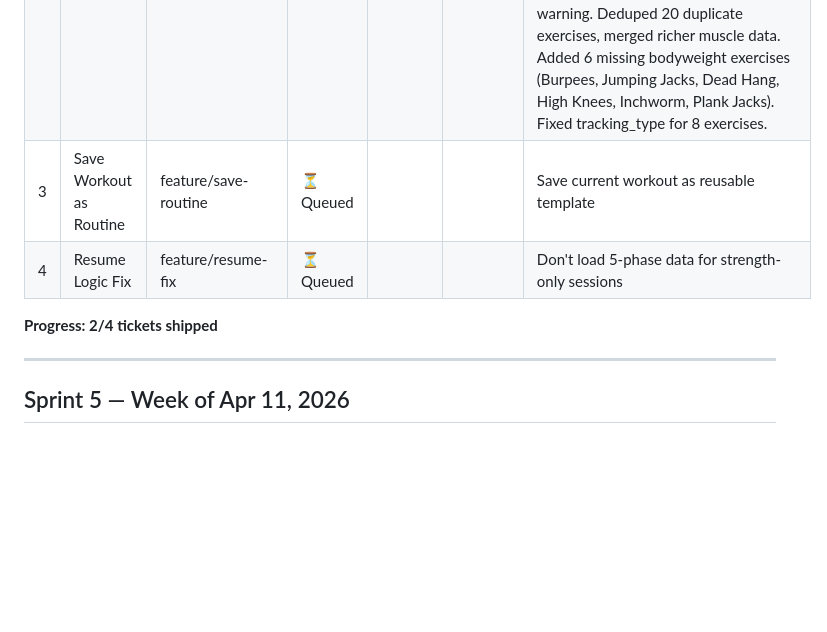
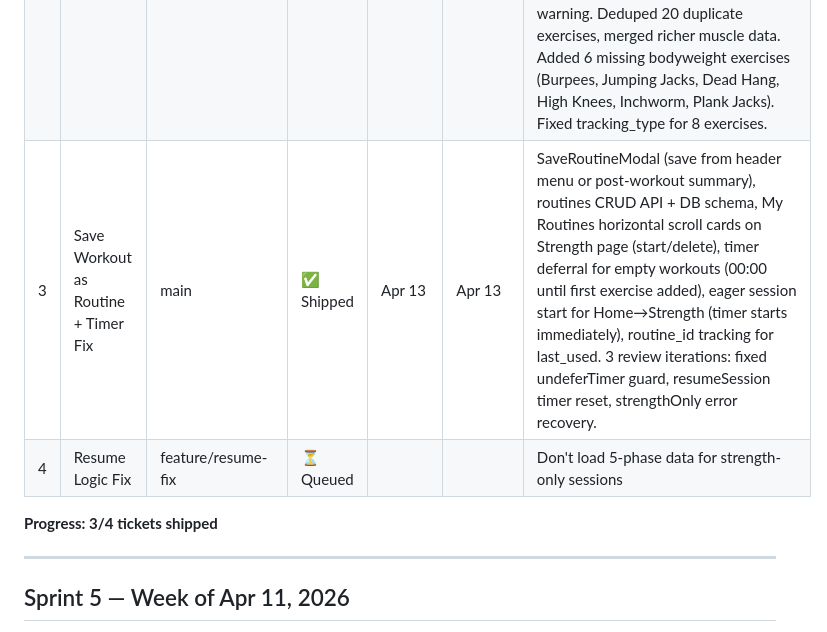
Before and after one commit to p-spec1024/DailyForge, a Markdown page: Trackers/SPRINT_TRACKER.md, the part around the change. Drawn GitHub-style; blank space fills up the shorter version.

```diff
--- a/Trackers/SPRINT_TRACKER.md
+++ b/Trackers/SPRINT_TRACKER.md
@@ -8,10 +8,10 @@
 |---|--------|--------|--------|---------|---------|-------|
 | 1 | Strength Page Redesign + Empty Workout | feature/strength-page | ✅ Shipped | Apr 12 | Apr 12 | 5-tab nav (Home/Strength/Yoga/Breathe/Profile), Strength page with exercise browser, muscle filter chips (12 groups), search with debounce, ExerciseDetailModal with "Do This Exercise", empty workout mode via ?mode=empty, initial_exercises[] support, EmptyWorkoutView component. S5-T6 retroactive review: fixed SavePreferencePrompt double-dismiss race condition + stale poseTimer dep. |
 | 2 | Add Exercise to Workout | feature/add-exercise | ✅ Shipped | Apr 12 | Apr 13 | AddExerciseModal with search + muscle filter chips. "+ Add Exercise" button in all 3 workout modes (empty, routine-based, full session). Server-side search ranking (exact > prefix > word-boundary > contains) with hyphen normalization. Bodyweight exercises show reps only (104 exercises flagged as reps_only). Duration exercises show timer (7 exercises). Toast duplicate warning. Deduped 20 duplicate exercises, merged richer muscle data. Added 6 missing bodyweight exercises (Burpees, Jumping Jacks, Dead Hang, High Knees, Inchworm, Plank Jacks). Fixed tracking_type for 8 exercises. |
-| 3 | Save Workout as Routine | feature/save-routine | ⏳ Queued | | | Save current workout as reusable template |
+| 3 | Save Workout as Routine + Timer Fix | main | ✅ Shipped | Apr 13 | Apr 13 | SaveRoutineModal (save from header menu or post-workout summary), routines CRUD API + DB schema, My Routines horizontal scroll cards on Strength page (start/delete), timer deferral for empty workouts (00:00 until first exercise added), eager session start for Home→Strength (timer starts immediately), routine_id tracking for last_used. 3 review iterations: fixed undeferTimer guard, resumeSession timer reset, strengthOnly error recovery. |
 | 4 | Resume Logic Fix | feature/resume-fix | ⏳ Queued | | | Don't load 5-phase data for strength-only sessions |
 
-**Progress: 2/4 tickets shipped**
+**Progress: 3/4 tickets shipped**
 
 ---
 
```
Also changed, not shown: Trackers/FUTURE_SCOPE.md (+4 -1 lines).
